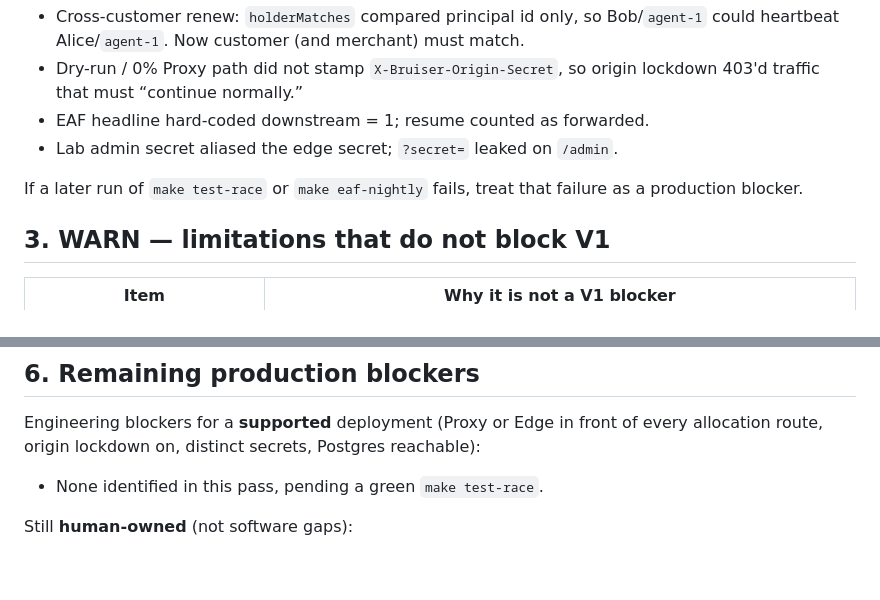
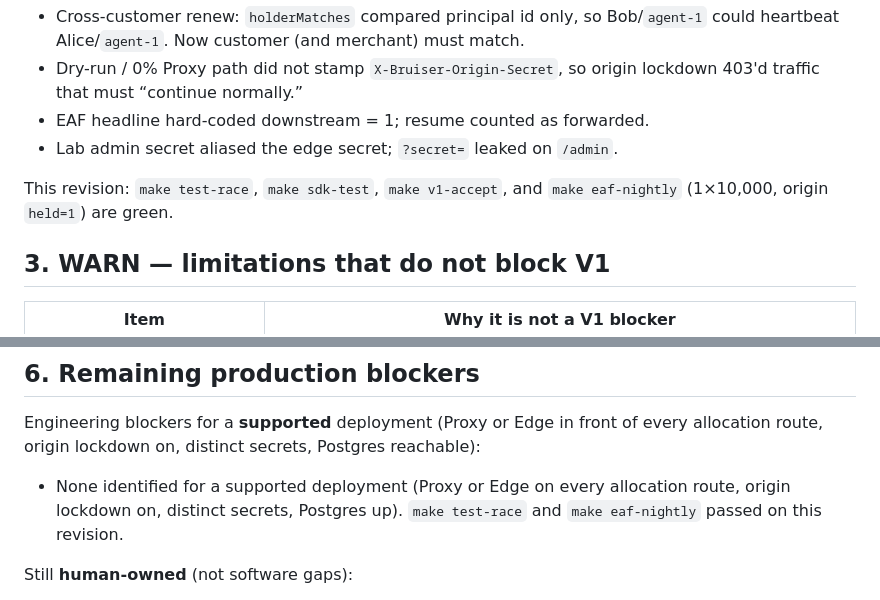
Before and after one commit to Nareik33L/bruiser-gateway, a Markdown page: docs/10-v1-readiness.md, 2 parts joined by grey strips. GitHub-like rendering; blank space fills up the shorter version.

Commit message:
docs: record green test-race and 1x10000 nightly on V1
Co-authored-by: Nareik33L <Nareik33L@users.noreply.github.com>

```diff
--- a/docs/10-v1-readiness.md
+++ b/docs/10-v1-readiness.md
@@ -55,7 +55,8 @@ broken and are closed in this slice:
 - EAF headline hard-coded downstream = 1; resume counted as forwarded.
 - Lab admin secret aliased the edge secret; `?secret=` leaked on `/admin`.
 
-If a later run of `make test-race` or `make eaf-nightly` fails, treat that failure as a production blocker.
+This revision: `make test-race`, `make sdk-test`, `make v1-accept`, and
+`make eaf-nightly` (1×10,000, origin `held=1`) are green.
 
 ## 3. WARN — limitations that do not block V1
 
@@ -109,7 +110,9 @@ Engineering blockers for a **supported** deployment (Proxy or Edge in
 front of every allocation route, origin lockdown on, distinct secrets,
 Postgres reachable):
 
-- None identified in this pass, pending a green `make test-race`.
+- None identified for a supported deployment (Proxy or Edge on every
+  allocation route, origin lockdown on, distinct secrets, Postgres up).
+  `make test-race` and `make eaf-nightly` passed on this revision.
 
 Still **human-owned** (not software gaps):
 
```
